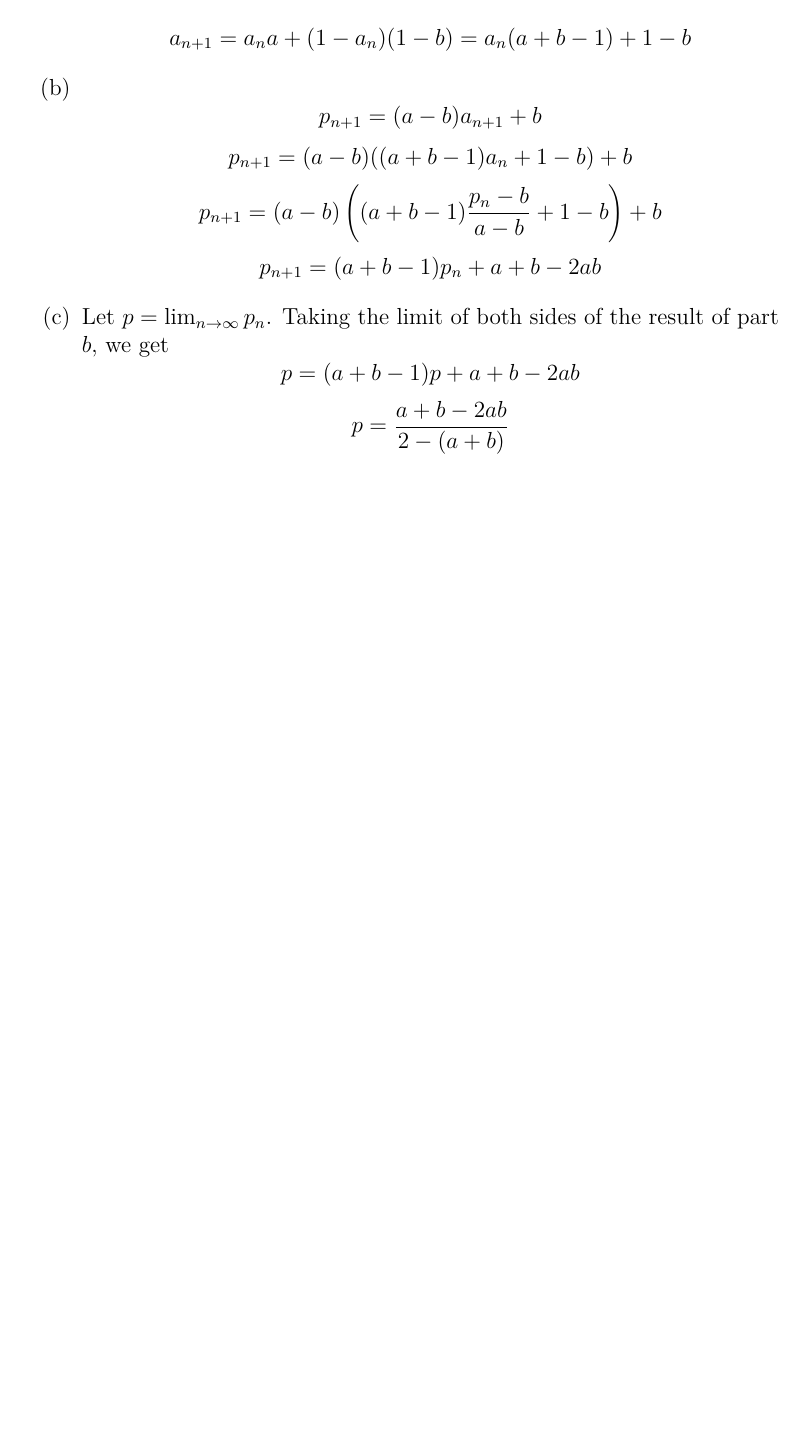
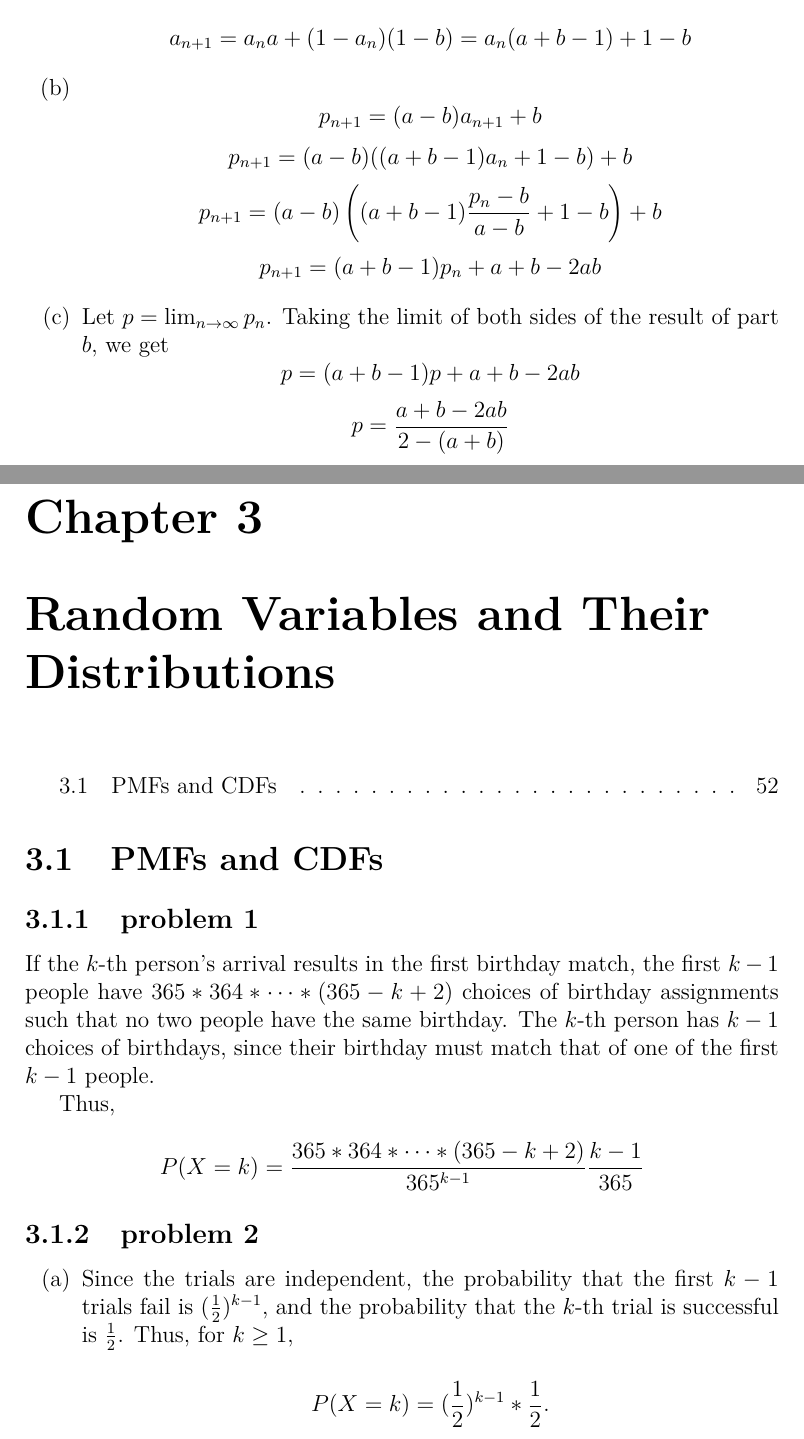
Before and after one commit to fifthist/Introduction-To-Probability-Blitzstein-Solutions, a LaTeX book (src/index.tex, which reads src/chapters/3/index.tex, src/chapters/3/sections/pmfs_and_cdfs/index.tex, src/chapters/3/sections/pmfs_and_cdfs/problems/1.tex): part of page 53 of 53 before the commit and two parts of pages 53 and 54 of 56 after it, the two joined at a grey line, cut so that both start at the same text, the shorter picture padded with empty space. Compiled offline with pdfLaTeX.

Commit message:
First 5 problems of chatper 3 section PMFs and CDFs.

```diff
--- /dev/null
+++ b/src/chapters/3/index.tex
@@ -0,0 +1,15 @@
+%---------------------
+\chapter{Random Variables and Their Distributions}
+\label{ch:cp}
+\ifdefined\HCode
+\else
+{
+\startcontents[chapter]
+\printcontents[chapter]{}{1}{\setcounter{tocdepth}{1}}
+}
+\fi
+
+\subimport*{sections/pmfs_and_cdfs/}{index}
+%---------------------
+
+\ifdefined\HCode
--- /dev/null
+++ b/src/chapters/3/sections/pmfs_and_cdfs/index.tex
@@ -0,0 +1,6 @@
+\section{PMFs and CDFs}
+
+\subsection{problem 1}
+\input{problems/1}
+
+\subsection{problem 2}
--- /dev/null
+++ b/src/chapters/3/sections/pmfs_and_cdfs/problems/1.tex
@@ -0,0 +1,9 @@
+If the $k$-th person's arrival results in the first birthday match, the first
+$k-1$ people have $365*364*\cdots*(365-k+2)$ choices of birthday assignments
+such that no two people have the same birthday. The $k$-th person has $k-1$
+choices of birthdays, since their birthday must match that of one of the first
+$k-1$ people.
+
+Thus,
+
+$$P(X=k) = \frac{365*364*\cdots*(365-k+2)}{365^{k-1}} \frac{k-1}{365}$$
--- /dev/null
+++ b/src/chapters/3/sections/pmfs_and_cdfs/problems/2.tex
@@ -0,0 +1,7 @@
+\begin{enumerate}[label=(\alph*)]
+
+\item Since the trials are independent, the probability that the first $k-1$
+trials fail is $(\frac{1}{2})^{k-1}$, and the probability that the
+$k$-th trial is successful is $\frac{1}{2}$. Thus, for $k \geq 1$,
+
+$$P(X=k) = (\frac{1}{2})^{k-1}*\frac{1}{2}.$$
```
Also changed, not shown: src/chapters/3/sections/pmfs_and_cdfs/problems/3.tex (added, +1 -0 lines), src/chapters/3/sections/pmfs_and_cdfs/problems/4.tex (added, +15 -0 lines), src/chapters/3/sections/pmfs_and_cdfs/problems/5.tex (added, +17 -0 lines), src/index.tex (+1 -0 lines), src/chapters/3/index.tex (13 more changed lines), src/chapters/3/sections/pmfs_and_cdfs/index.tex (10 more changed lines), src/chapters/3/sections/pmfs_and_cdfs/problems/2.tex (9 more changed lines).
